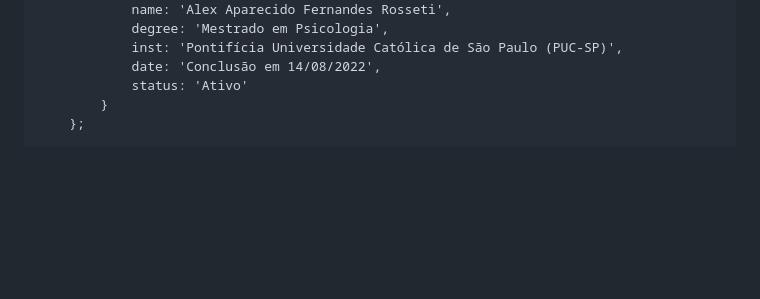
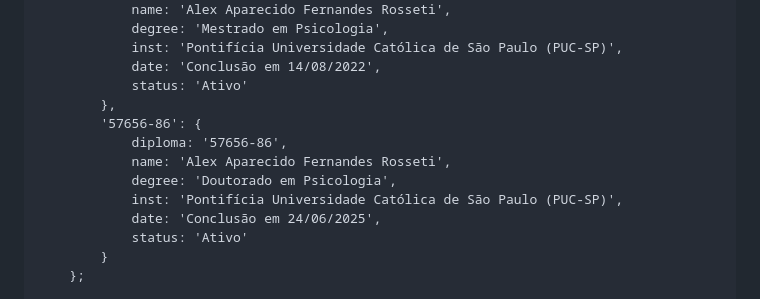
Before and after one commit to verificacaodiploma-lang/VerificacaoPuC, a Markdown page: README.md, the part around the change printed below. GitHub-like rendering; blank space fills up the shorter version.

```diff
--- a/README.md
+++ b/README.md
@@ -233,6 +233,14 @@
                 inst: 'Pontifícia Universidade Católica de São Paulo (PUC-SP)',
                 date: 'Conclusão em 14/08/2022',
                 status: 'Ativo'
+            },
+            '57656-86': {
+                diploma: '57656-86',
+                name: 'Alex Aparecido Fernandes Rosseti',
+                degree: 'Doutorado em Psicologia',
+                inst: 'Pontifícia Universidade Católica de São Paulo (PUC-SP)',
+                date: 'Conclusão em 24/06/2025',
+                status: 'Ativo'
             }
         };
 
```
Also changed, not shown: other parts of README.md (+1 -1 lines).
